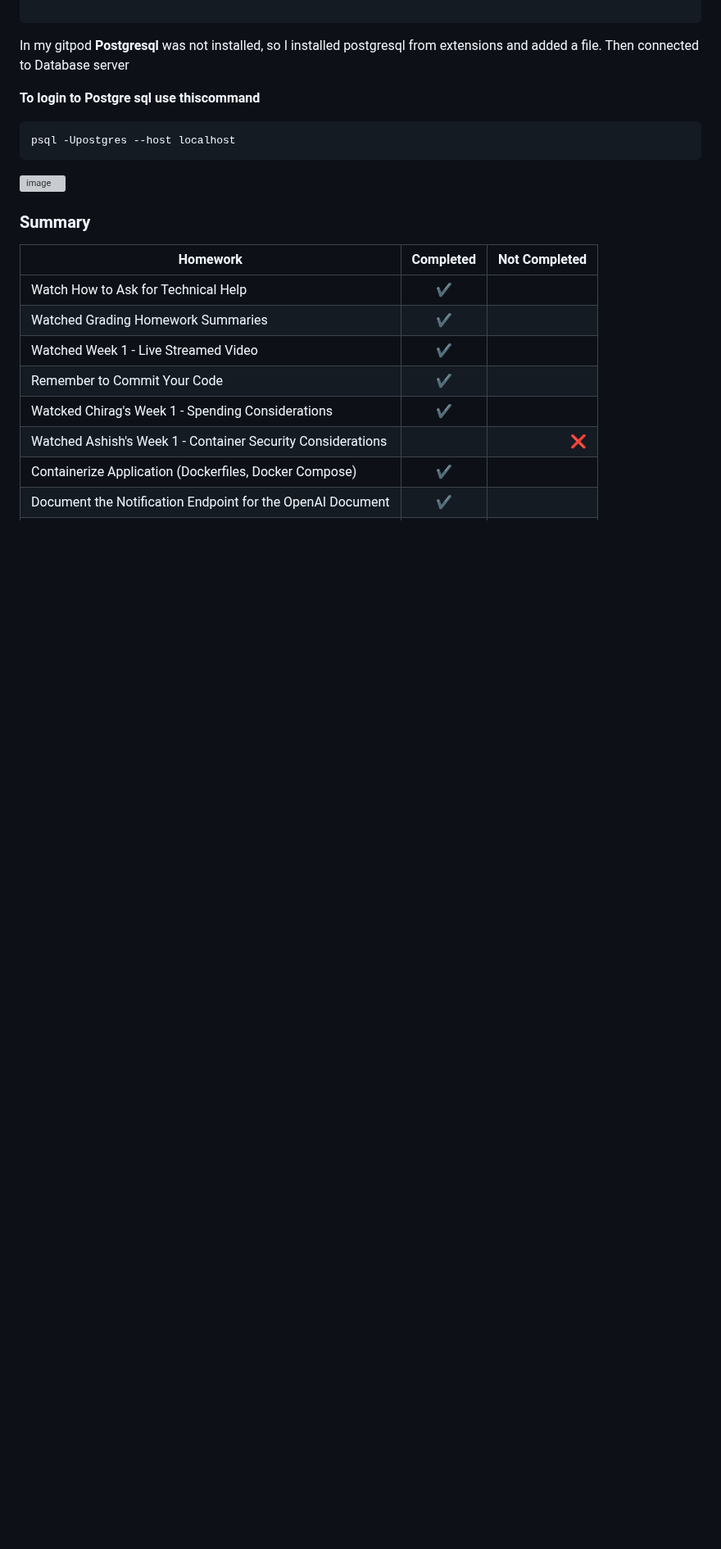
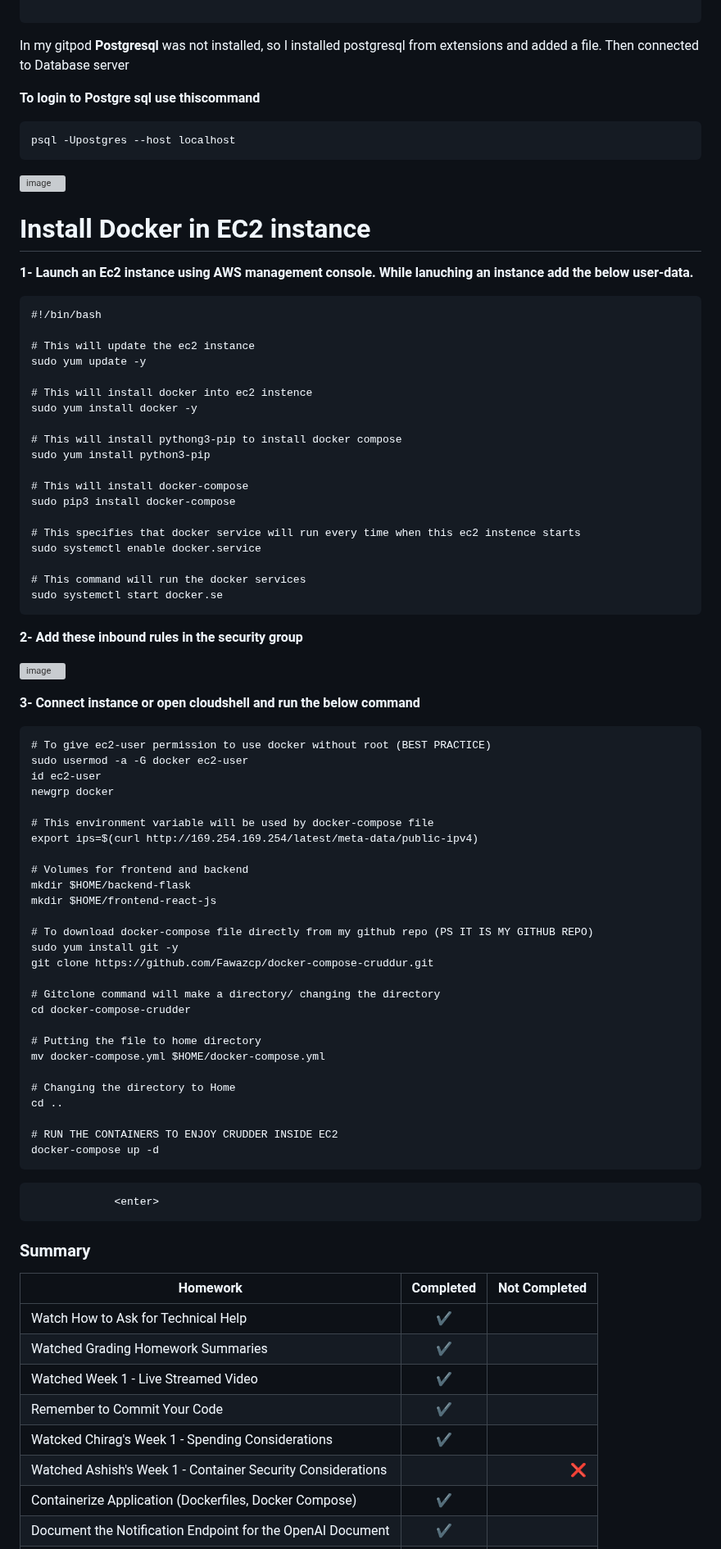
Before and after one commit to Fawazcp/aws-bootcamp-cruddur-2023, a Markdown page: journal/week1.md, the part around the change. Shown at 82% size. GitHub-like rendering; blank space fills up the shorter version; grey boxes are pictures that could not be loaded.

````diff
--- a/journal/week1.md
+++ b/journal/week1.md
@@ -124,6 +124,71 @@ psql -Upostgres --host localhost
 ```
 ![image](https://user-images.githubusercontent.com/111639918/221193595-47a33d84-5fb5-4526-8c21-5300b224135d.png)
 
+# Install Docker in EC2 instance
+
+**1- Launch an Ec2 instance using AWS management console. While lanuching an instance add the below user-data.**
+
+```
+#!/bin/bash
+
+# This will update the ec2 instance
+sudo yum update -y
+
+# This will install docker into ec2 instence
+sudo yum install docker -y
+
+# This will install pythong3-pip to install docker compose
+sudo yum install python3-pip
+
+# This will install docker-compose
+sudo pip3 install docker-compose
+
+# This specifies that docker service will run every time when this ec2 instence starts
+sudo systemctl enable docker.service
+
+# This command will run the docker services
+sudo systemctl start docker.se
+```
+**2- Add these inbound rules in the security group**
+
+![image](https://user-images.githubusercontent.com/111639918/221926805-a516075d-b1de-4450-bfa8-41653fd79d5e.png)
+
+**3- Connect instance or open cloudshell and run the below command**
+```
+# To give ec2-user permission to use docker without root (BEST PRACTICE)
+sudo usermod -a -G docker ec2-user
+id ec2-user
+newgrp docker
+
+# This environment variable will be used by docker-compose file
+export ips=$(curl http://169.254.169.254/latest/meta-data/public-ipv4)
+
+# Volumes for frontend and backend
+mkdir $HOME/backend-flask
+mkdir $HOME/frontend-react-js
+
+# To download docker-compose file directly from my github repo (PS IT IS MY GITHUB REPO)
+sudo yum install git -y
+git clone https://github.com/Fawazcp/docker-compose-cruddur.git
+
+# Gitclone command will make a directory/ changing the directory
+cd docker-compose-crudder
+
+# Putting the file to home directory
+mv docker-compose.yml $HOME/docker-compose.yml
+
+# Changing the directory to Home
+cd ..
+
+# RUN THE CONTAINERS TO ENJOY CRUDDER INSIDE EC2
+docker-compose up -d
+```
+
+                 <enter>
+
+
+
+
 
 ### Summary
 
````
